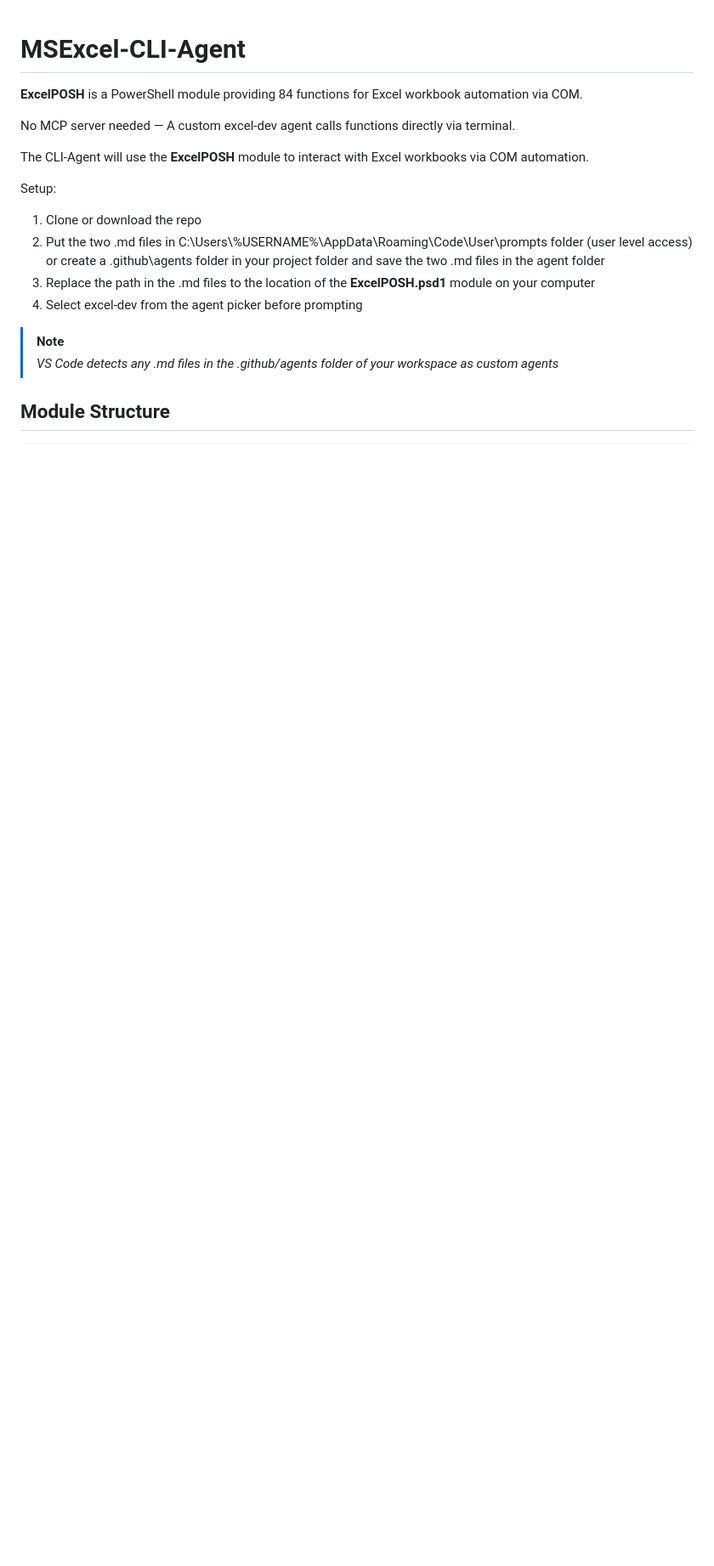
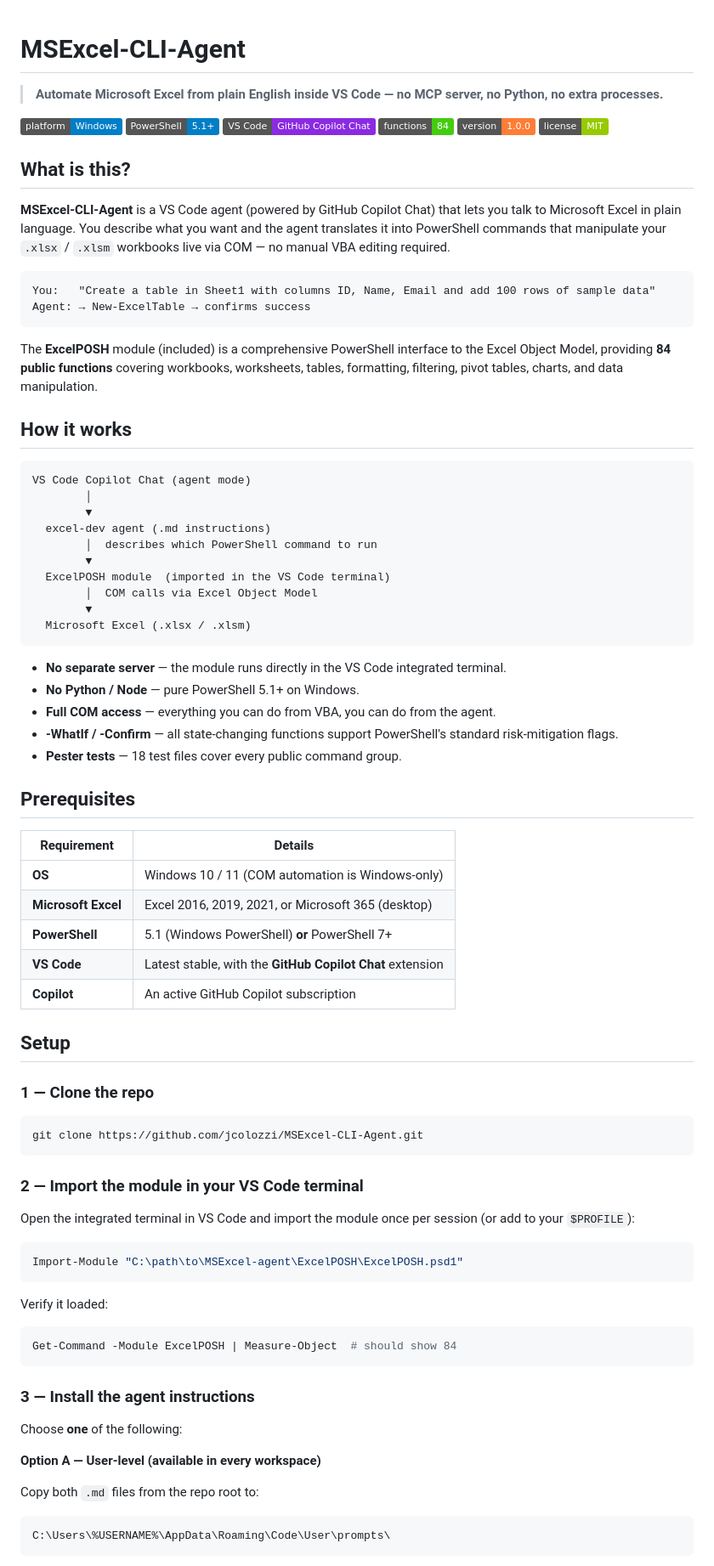
Before and after one commit to jcolozzi/MSExcel-CLI-Agent, a Markdown page: README.md, the part around one of its changes. Shown at 85% size. GitHub-like rendering; badges without logos; blank space fills up the shorter version.

````diff
--- a/README.md
+++ b/README.md
@@ -1,18 +1,86 @@
 # MSExcel-CLI-Agent
 
-**ExcelPOSH** is a PowerShell module providing 84 functions for Excel workbook automation via COM.
+> **Automate Microsoft Excel from plain English inside VS Code — no MCP server, no Python, no extra processes.**
 
-No MCP server needed — A custom excel-dev agent calls functions directly via terminal.
+![Platform: Windows](https://img.shields.io/badge/platform-Windows-blue?logo=windows)
+![PowerShell: 5.1+](https://img.shields.io/badge/PowerShell-5.1%2B-blue?logo=powershell)
+![VS Code](https://img.shields.io/badge/VS%20Code-GitHub%20Copilot%20Chat-blueviolet?logo=visual-studio-code)
+![Functions: 84](https://img.shields.io/badge/functions-84-brightgreen)
+![Module Version](https://img.shields.io/badge/version-1.0.0-orange)
+![License: MIT](https://img.shields.io/badge/license-MIT-green)
 
-The CLI-Agent will use the **ExcelPOSH** module to interact with Excel workbooks via COM automation.
+## What is this?
 
-Setup:
-1. Clone or download the repo
-2. Put the two .md files in C:\Users\\%USERNAME%\AppData\Roaming\Code\User\prompts folder (user level access) or create a .github\agents folder in your project folder and save the two .md files in the agent folder
-3. Replace the path in the .md files to the location of the **ExcelPOSH.psd1** module on your computer
-4. Select excel-dev from the agent picker before prompting
+**MSExcel-CLI-Agent** is a VS Code agent (powered by GitHub Copilot Chat) that lets you talk to Microsoft Excel in plain language. You describe what you want and the agent translates it into PowerShell commands that manipulate your `.xlsx` / `.xlsm` workbooks live via COM — no manual VBA editing required.
 
->[!Note]
->_VS Code detects any .md files in the .github/agents folder of your workspace as custom agents_
+```text
+You:   "Create a table in Sheet1 with columns ID, Name, Email and add 100 rows of sample data"
+Agent: → New-ExcelTable → confirms success
+```
 
-## Module Structure
+The **ExcelPOSH** module (included) is a comprehensive PowerShell interface to the Excel Object Model, providing **84 public functions** covering workbooks, worksheets, tables, formatting, filtering, pivot tables, charts, and data manipulation.
+
+## How it works
+
+```
+VS Code Copilot Chat (agent mode)
+        │
+        ▼
+  excel-dev agent (.md instructions)
+        │  describes which PowerShell command to run
+        ▼
+  ExcelPOSH module  (imported in the VS Code terminal)
+        │  COM calls via Excel Object Model
+        ▼
+  Microsoft Excel (.xlsx / .xlsm)
+```
+
+- **No separate server** — the module runs directly in the VS Code integrated terminal.
+- **No Python / Node** — pure PowerShell 5.1+ on Windows.
+- **Full COM access** — everything you can do from VBA, you can do from the agent.
+- **-WhatIf / -Confirm** — all state-changing functions support PowerShell's standard risk-mitigation flags.
+- **Pester tests** — 18 test files cover every public command group.
+
+## Prerequisites
+
+| Requirement | Details |
+|---|---|
+| **OS** | Windows 10 / 11 (COM automation is Windows-only) |
+| **Microsoft Excel** | Excel 2016, 2019, 2021, or Microsoft 365 (desktop) |
+| **PowerShell** | 5.1 (Windows PowerShell) **or** PowerShell 7+ |
+| **VS Code** | Latest stable, with the **GitHub Copilot Chat** extension |
+| **Copilot** | An active GitHub Copilot subscription |
+
+## Setup
+
+### 1 — Clone the repo
+
+```powershell
+git clone https://github.com/jcolozzi/MSExcel-CLI-Agent.git
+```
+
+### 2 — Import the module in your VS Code terminal
+
+Open the integrated terminal in VS Code and import the module once per session (or add to your `$PROFILE`):
+
+```powershell
+Import-Module "C:\path\to\MSExcel-agent\ExcelPOSH\ExcelPOSH.psd1"
+```
+
+Verify it loaded:
+
+```powershell
+Get-Command -Module ExcelPOSH | Measure-Object  # should show 84
+```
+
+### 3 — Install the agent instructions
+
+Choose **one** of the following:
+
+**Option A — User-level (available in every workspace)**
+
+Copy both `.md` files from the repo root to:
+```
+C:\Users\%USERNAME%\AppData\Roaming\Code\User\prompts\
+```
+
````
Also changed, not shown: other parts of README.md (+94 -45 lines).
